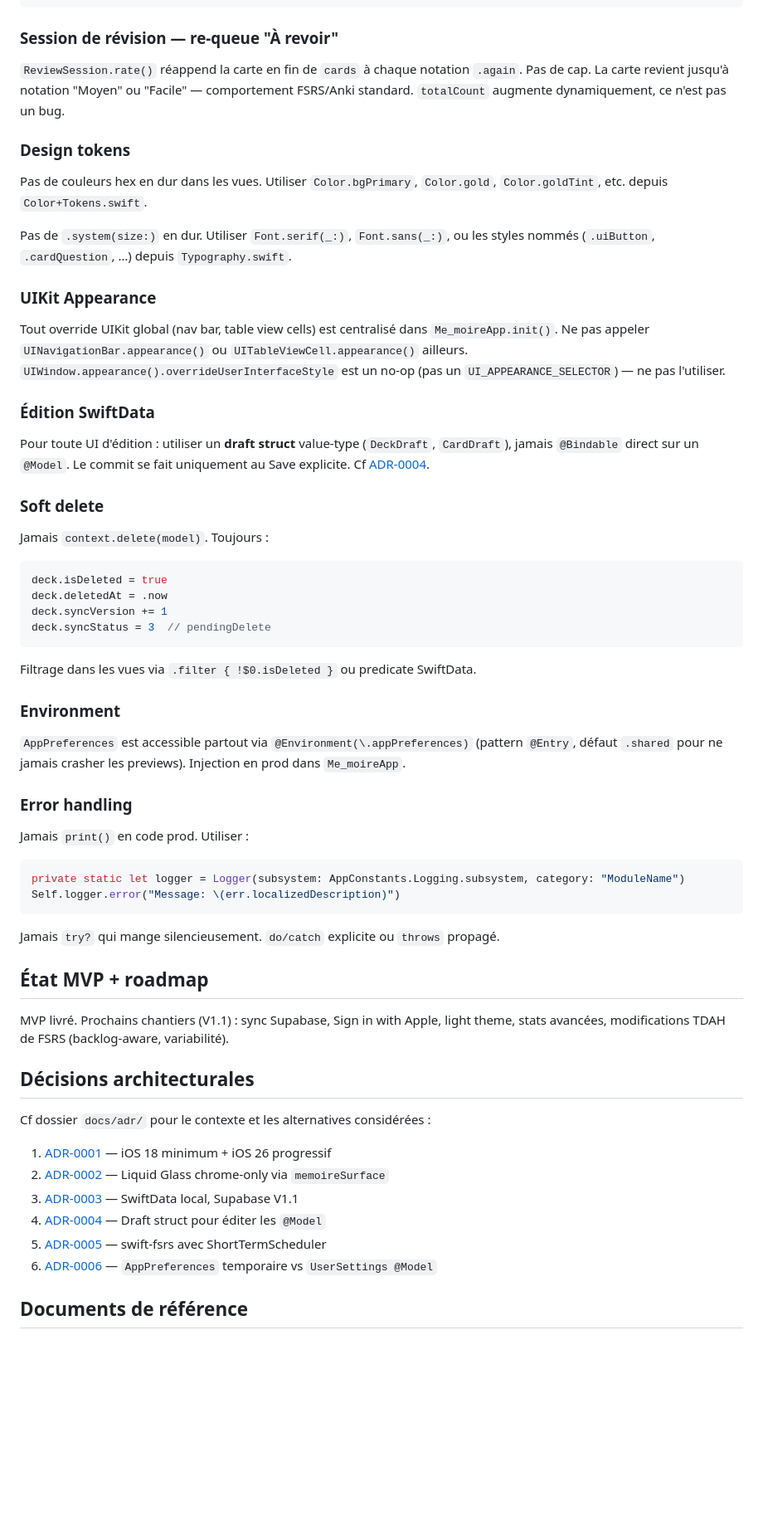
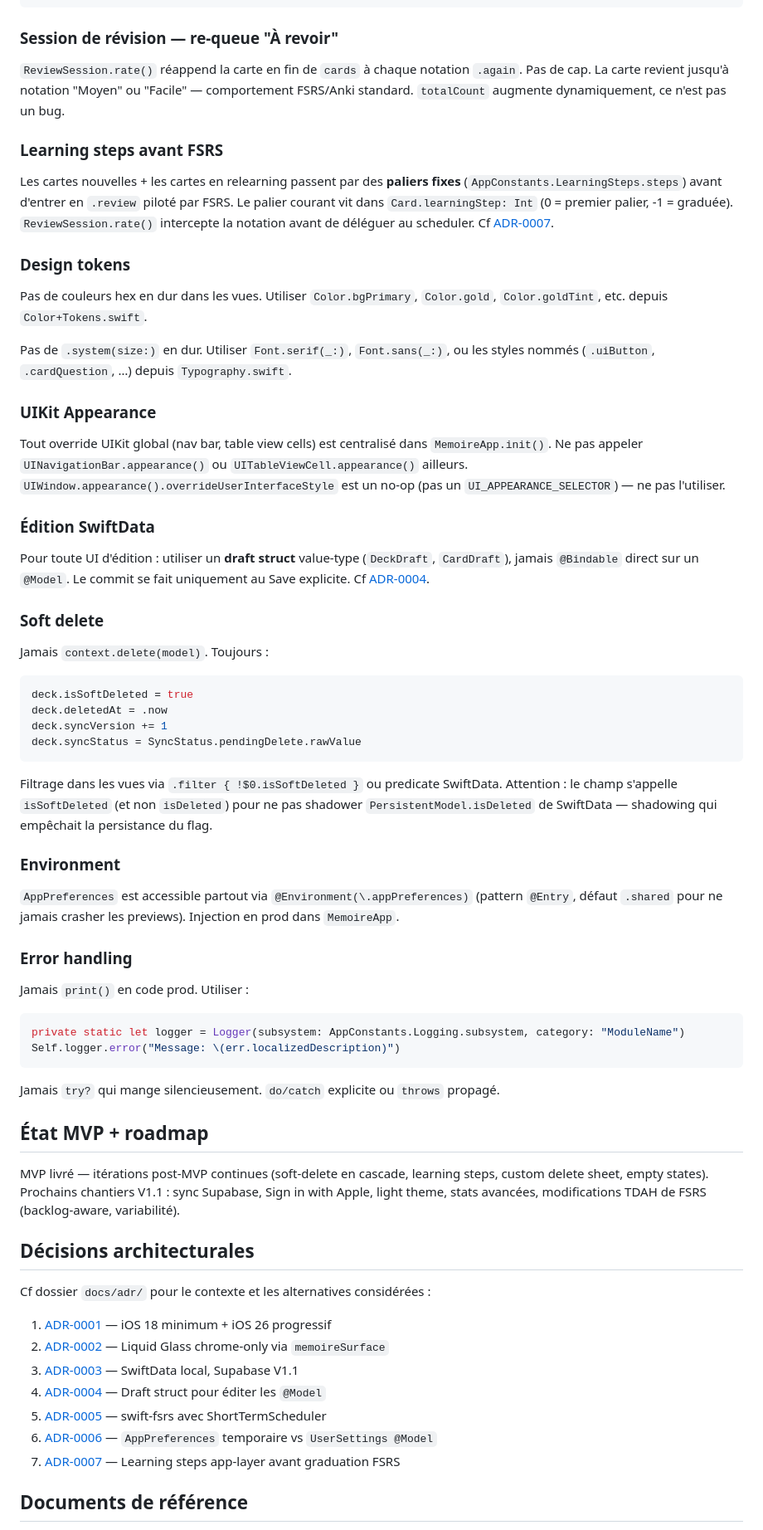
Before and after one commit to quentin-aslan/Memoire, a Markdown page: CLAUDE.md, the part around one of its changes. Shown at 83% size. Drawn GitHub-style; blank space fills up the shorter version.

````diff
--- a/CLAUDE.md
+++ b/CLAUDE.md
@@ -133,6 +140,10 @@ UserDefaults.standard.bool(forKey: Keys.calmMode)  // Keys est un enum privé da
 
 `ReviewSession.rate()` réappend la carte en fin de `cards` à chaque notation `.again`. Pas de cap. La carte revient jusqu'à notation "Moyen" ou "Facile" — comportement FSRS/Anki standard. `totalCount` augmente dynamiquement, ce n'est pas un bug.
 
+### Learning steps avant FSRS
+
+Les cartes nouvelles + les cartes en relearning passent par des **paliers fixes** (`AppConstants.LearningSteps.steps`) avant d'entrer en `.review` piloté par FSRS. Le palier courant vit dans `Card.learningStep: Int` (0 = premier palier, -1 = graduée). `ReviewSession.rate()` intercepte la notation avant de déléguer au scheduler. Cf [ADR-0007](docs/adr/0007-learning-steps.md).
+
 ### Design tokens
 
 Pas de couleurs hex en dur dans les vues. Utiliser `Color.bgPrimary`, `Color.gold`, `Color.goldTint`, etc. depuis `Color+Tokens.swift`.
@@ -141,7 +152,7 @@ Pas de `.system(size:)` en dur. Utiliser `Font.serif(_:)`, `Font.sans(_:)`, ou l
 
 ### UIKit Appearance
 
-Tout override UIKit global (nav bar, table view cells) est centralisé dans `Me_moireApp.init()`. Ne pas appeler `UINavigationBar.appearance()` ou `UITableViewCell.appearance()` ailleurs. `UIWindow.appearance().overrideUserInterfaceStyle` est un no-op (pas un `UI_APPEARANCE_SELECTOR`) — ne pas l'utiliser.
+Tout override UIKit global (nav bar, table view cells) est centralisé dans `MemoireApp.init()`. Ne pas appeler `UINavigationBar.appearance()` ou `UITableViewCell.appearance()` ailleurs. `UIWindow.appearance().overrideUserInterfaceStyle` est un no-op (pas un `UI_APPEARANCE_SELECTOR`) — ne pas l'utiliser.
 
 ### Édition SwiftData
 
@@ -151,16 +162,16 @@ Pour toute UI d'édition : utiliser un **draft struct** value-type (`DeckDraft`,
 
 Jamais `context.delete(model)`. Toujours :
 ```swift
-deck.isDeleted = true
+deck.isSoftDeleted = true
 deck.deletedAt = .now
 deck.syncVersion += 1
-deck.syncStatus = 3  // pendingDelete
+deck.syncStatus = SyncStatus.pendingDelete.rawValue
 ```
-Filtrage dans les vues via `.filter { !$0.isDeleted }` ou predicate SwiftData.
+Filtrage dans les vues via `.filter { !$0.isSoftDeleted }` ou predicate SwiftData. Attention : le champ s'appelle `isSoftDeleted` (et non `isDeleted`) pour ne pas shadower `PersistentModel.isDeleted` de SwiftData — shadowing qui empêchait la persistance du flag.
 
 ### Environment
 
-`AppPreferences` est accessible partout via `@Environment(\.appPreferences)` (pattern `@Entry`, défaut `.shared` pour ne jamais crasher les previews). Injection en prod dans `Me_moireApp`.
+`AppPreferences` est accessible partout via `@Environment(\.appPreferences)` (pattern `@Entry`, défaut `.shared` pour ne jamais crasher les previews). Injection en prod dans `MemoireApp`.
 
 ### Error handling
 
@@ -174,7 +185,7 @@ Jamais `try?` qui mange silencieusement. `do/catch` explicite ou `throws` propag
 
 ## État MVP + roadmap
 
-MVP livré. Prochains chantiers (V1.1) : sync Supabase, Sign in with Apple, light theme, stats avancées, modifications TDAH de FSRS (backlog-aware, variabilité).
+MVP livré — itérations post-MVP continues (soft-delete en cascade, learning steps, custom delete sheet, empty states). Prochains chantiers V1.1 : sync Supabase, Sign in with Apple, light theme, stats avancées, modifications TDAH de FSRS (backlog-aware, variabilité).
 
 ## Décisions architecturales
 
@@ -186,6 +197,7 @@ Cf dossier `docs/adr/` pour le contexte et les alternatives considérées :
 4. [ADR-0004](docs/adr/0004-draft-struct-editing.md) — Draft struct pour éditer les `@Model`
 5. [ADR-0005](docs/adr/0005-swift-fsrs-shortterm.md) — swift-fsrs avec ShortTermScheduler
 6. [ADR-0006](docs/adr/0006-apppreferences-vs-usersettings.md) — `AppPreferences` temporaire vs `UserSettings @Model`
+7. [ADR-0007](docs/adr/0007-learning-steps.md) — Learning steps app-layer avant graduation FSRS
 
 ## Documents de référence
 
````
Also changed, not shown: other parts of CLAUDE.md (+22 -15 lines).
